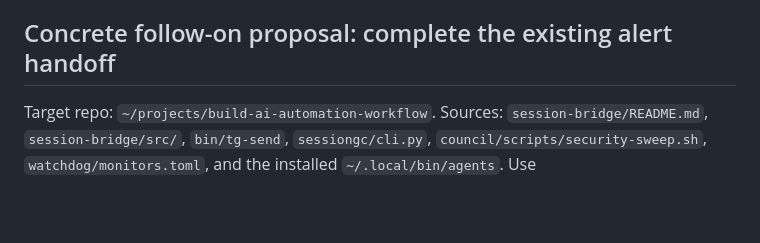
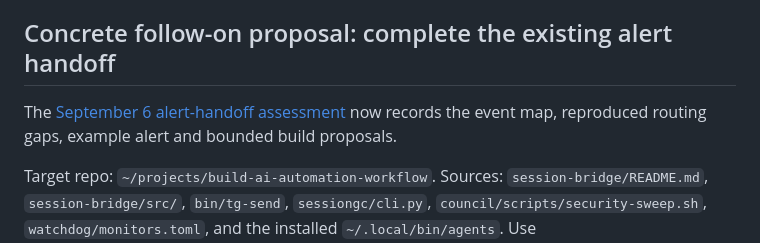
Before and after one commit to rexmcintosh/build-ai-automation-workflow, a Markdown page: docs/automation-ops-2026-09-05.md, the part around the change. Drawn GitHub-style; blank space fills up the shorter version.

```diff
--- a/docs/automation-ops-2026-09-05.md
+++ b/docs/automation-ops-2026-09-05.md
@@ -231,6 +231,9 @@ tests pass. Show the owner the resulting report before merge approval.
 
 ## Concrete follow-on proposal: complete the existing alert handoff
 
+The [September 6 alert-handoff assessment](alert-handoff-2026-09-06.md) now records
+the event map, reproduced routing gaps, example alert and bounded build proposals.
+
 Target repo: `~/projects/build-ai-automation-workflow`. Sources:
 `session-bridge/README.md`, `session-bridge/src/`, `bin/tg-send`, `sessiongc/cli.py`,
 `council/scripts/security-sweep.sh`, `watchdog/monitors.toml`, and the installed
```
Also changed, not shown: docs/alert-handoff-2026-09-06.md (added, +372 -0 lines).
